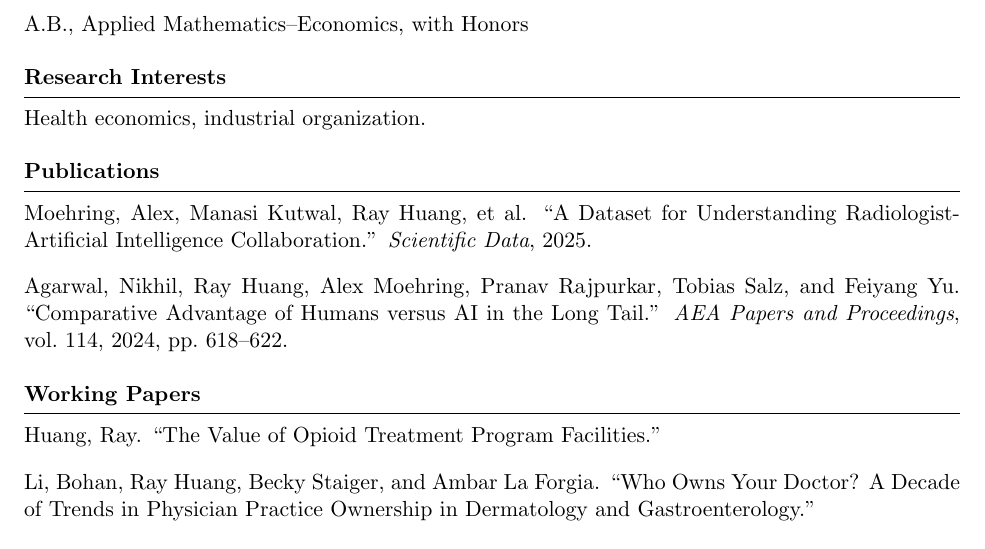
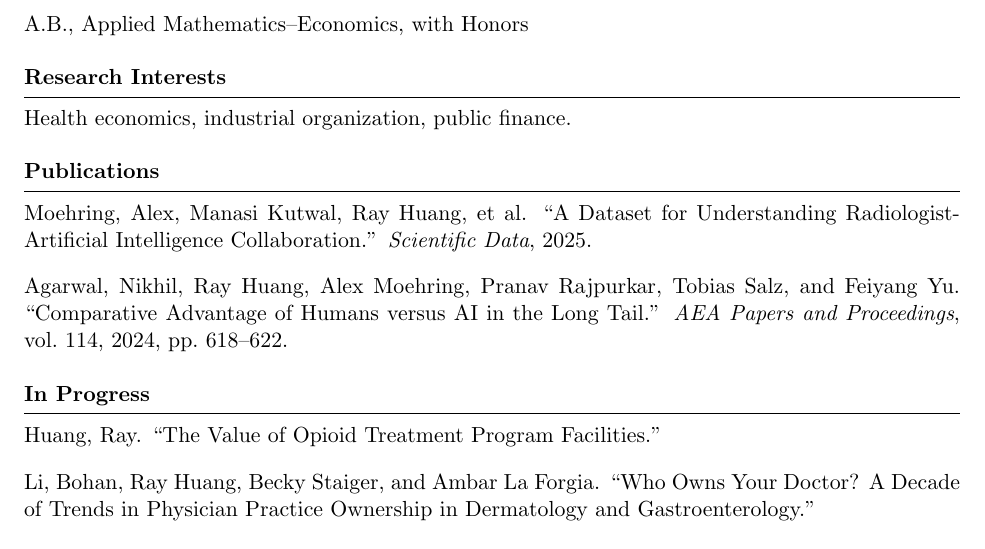
Before and after one commit to rayhuang11/rayhuang11.github.io, a LaTeX CV (assets/cv.tex): part of page 1 of 2, cut so that both start at the same text. Compiled offline with pdfLaTeX.

Commit message:
Rename Working Papers to In Progress; add public finance to CV interests

```diff
--- a/assets/cv.tex
+++ b/assets/cv.tex
@@ -36,7 +36,7 @@ A.B., Applied Mathematics--Economics, with Honors
 
 \section*{Research Interests}
 
-Health economics, industrial organization.
+Health economics, industrial organization, public finance.
 
 \section*{Publications}
 
@@ -50,7 +50,7 @@ Agarwal, Nikhil, Ray Huang, Alex Moehring, Pranav Rajpurkar, Tobias Salz, and Fe
 ``Comparative Advantage of Humans versus AI in the Long Tail.''
 \textit{AEA Papers and Proceedings}, vol.~114, 2024, pp.~618--622.
 
-\section*{Working Papers}
+\section*{In Progress}
 
 Huang, Ray. ``The Value of Opioid Treatment Program Facilities.''
 
```
Also changed, not shown: assets/cv.pdf, 1 other file.
